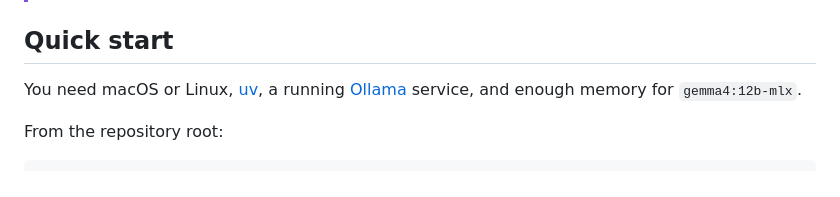
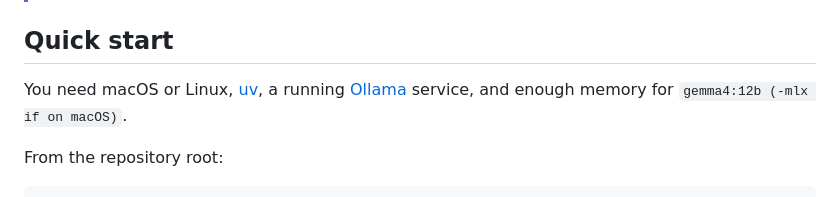
Before and after one commit to Furkan-rgb/EvidenceFlow, a Markdown page: README.md, the part around the change. GitHub-like rendering.

Commit message:
Update README for gemma4 memory requirements
Clarify memory requirements for gemma4 on macOS.

```diff
--- a/README.md
+++ b/README.md
@@ -9,7 +9,7 @@ It is deliberately not a chatbot or an autonomous-agent demo. The models interpr
 
 ## Quick start
 
-You need macOS or Linux, [uv](https://docs.astral.sh/uv/), a running [Ollama](https://ollama.com/) service, and enough memory for `gemma4:12b-mlx`.
+You need macOS or Linux, [uv](https://docs.astral.sh/uv/), a running [Ollama](https://ollama.com/) service, and enough memory for `gemma4:12b (-mlx if on macOS)`.
 
 From the repository root:
 
```
